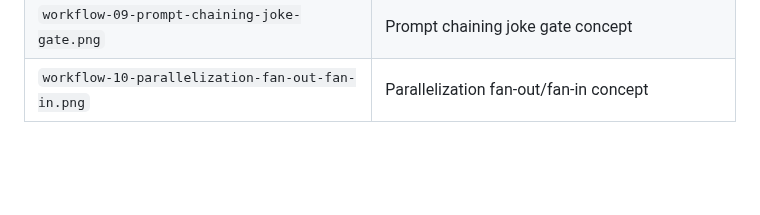
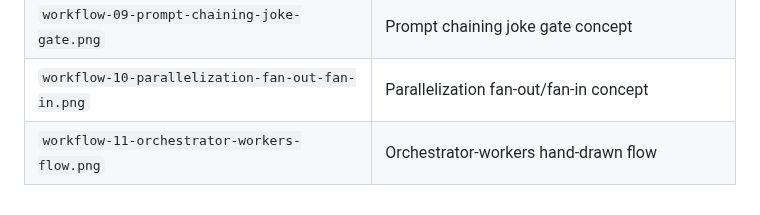
Before and after one commit to Walid-Ahmed/langgraph-tutorials, a Markdown page: 5-Workflows/figures/README.md, the part around the change. GitHub-like rendering; blank space fills up the shorter version.

Commit message:
Add orchestrator workers concept figure

```diff
--- a/5-Workflows/figures/README.md
+++ b/5-Workflows/figures/README.md
@@ -17,3 +17,4 @@ Source: [Workflow types deck](https://docs.google.com/presentation/d/1SuUtO_OCcg
 | `workflow-08-augmented-llm-capabilities.png` | Augmented LLM capabilities: retrieval, memory, and tools |
 | `workflow-09-prompt-chaining-joke-gate.png` | Prompt chaining joke gate concept |
 | `workflow-10-parallelization-fan-out-fan-in.png` | Parallelization fan-out/fan-in concept |
+| `workflow-11-orchestrator-workers-flow.png` | Orchestrator-workers hand-drawn flow |
```
Also changed, not shown: 5-Workflows/04_orchestrator_workers.md (+4 -0 lines), 5-Workflows/figures/workflow-11-orchestrator-workers-flow.png (added).
